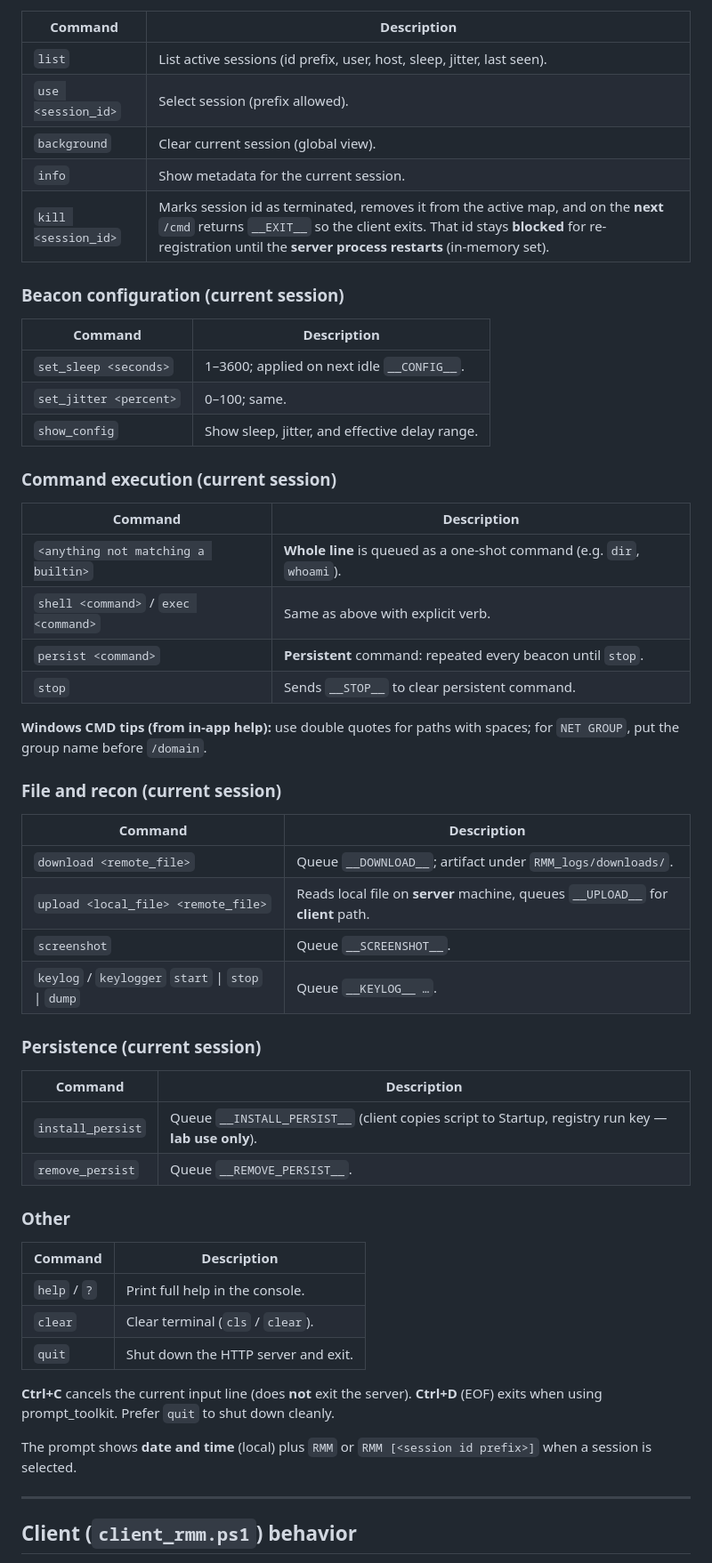
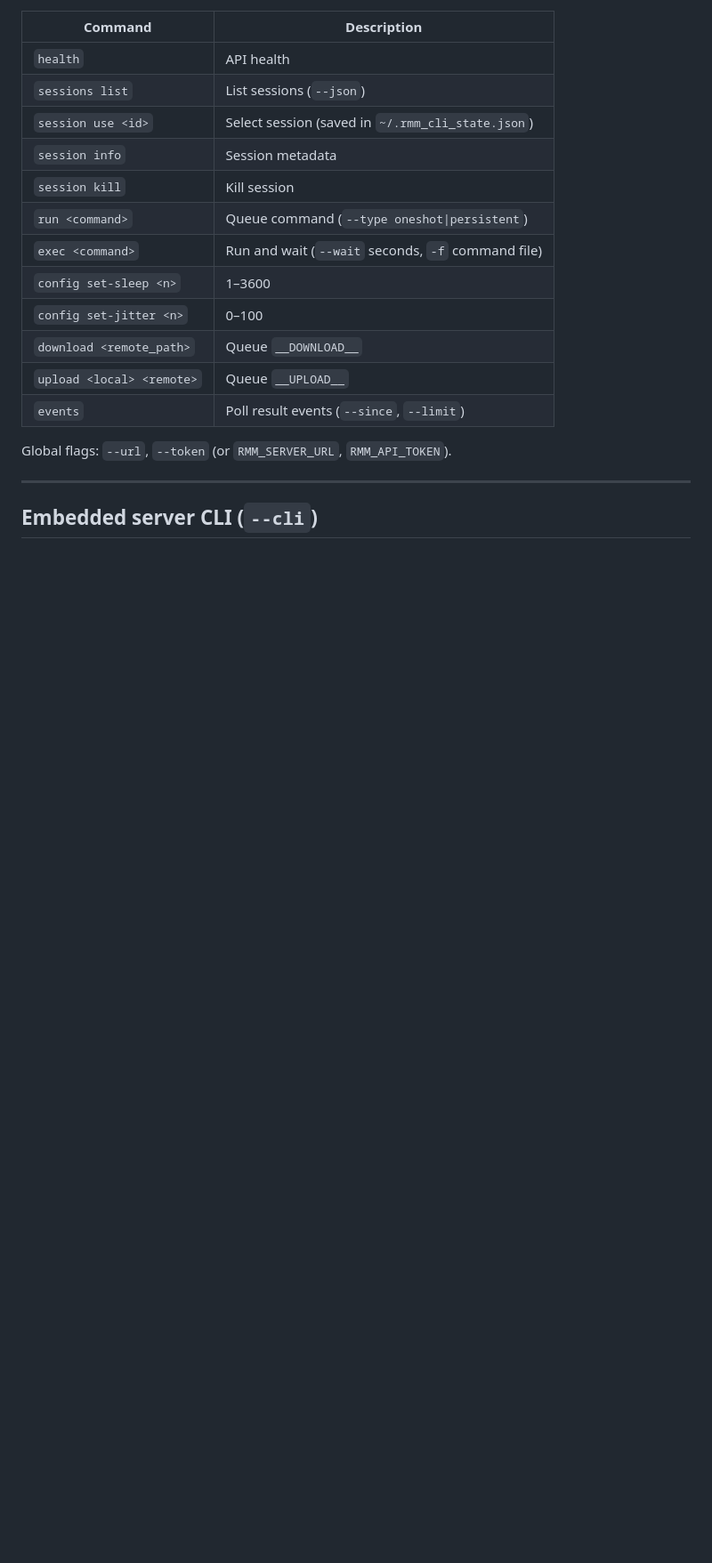
Before and after one commit to CyrilleFranchet/Minimal-RMM, a Markdown page: README.md, the part around one of its changes. Shown at 89% size. Rendered like a GitHub page; blank space fills up the shorter version.

```diff
--- a/README.md
+++ b/README.md
@@ -89,60 +201,22 @@ Select a session with `use <id>` (full GUID or **prefix**, minimum **4 character
 
 | Command | Description |
 |---------|-------------|
-| `list` | List active sessions (id prefix, user, host, sleep, jitter, last seen). |
-| `use <session_id>` | Select session (prefix allowed). |
-| `background` | Clear current session (global view). |
-| `info` | Show metadata for the current session. |
-| `kill <session_id>` | Marks session id as terminated, removes it from the active map, and on the **next** `/cmd` returns `__EXIT__` so the client exits. That id stays **blocked** for re-registration until the **server process restarts** (in-memory set). |
+| `health` | API health |
+| `sessions list` | List sessions (`--json`) |
+| `session use <id>` | Select session (saved in `~/.rmm_cli_state.json`) |
+| `session info` | Session metadata |
+| `session kill` | Kill session |
+| `run <command>` | Queue command (`--type oneshot\|persistent`) |
+| `exec <command>` | Run and wait (`--wait` seconds, `-f` command file) |
+| `config set-sleep <n>` | 1–3600 |
+| `config set-jitter <n>` | 0–100 |
+| `download <remote_path>` | Queue `__DOWNLOAD__` |
+| `upload <local> <remote>` | Queue `__UPLOAD__` |
+| `events` | Poll result events (`--since`, `--limit`) |
 
-### Beacon configuration (current session)
-
-| Command | Description |
-|---------|-------------|
-| `set_sleep <seconds>` | 1–3600; applied on next idle `__CONFIG__`. |
-| `set_jitter <percent>` | 0–100; same. |
-| `show_config` | Show sleep, jitter, and effective delay range. |
-
-### Command execution (current session)
-
-| Command | Description |
-|---------|-------------|
-| `<anything not matching a builtin>` | **Whole line** is queued as a one-shot command (e.g. `dir`, `whoami`). |
-| `shell <command>` / `exec <command>` | Same as above with explicit verb. |
-| `persist <command>` | **Persistent** command: repeated every beacon until `stop`. |
-| `stop` | Sends `__STOP__` to clear persistent command. |
-
-**Windows CMD tips (from in-app help):** use double quotes for paths with spaces; for `NET GROUP`, put the group name before `/domain`.
-
-### File and recon (current session)
-
-| Command | Description |
-|---------|-------------|
-| `download <remote_file>` | Queue `__DOWNLOAD__`; artifact under `RMM_logs/downloads/`. |
-| `upload <local_file> <remote_file>` | Reads local file on **server** machine, queues `__UPLOAD__` for **client** path. |
-| `screenshot` | Queue `__SCREENSHOT__`. |
-| `keylog` / `keylogger` `start` \| `stop` \| `dump` | Queue `__KEYLOG__ …`. |
-
-### Persistence (current session)
-
-| Command | Description |
-|---------|-------------|
-| `install_persist` | Queue `__INSTALL_PERSIST__` (client copies script to Startup, registry run key — **lab use only**). |
-| `remove_persist` | Queue `__REMOVE_PERSIST__`. |
-
-### Other
-
-| Command | Description |
-|---------|-------------|
-| `help` / `?` | Print full help in the console. |
-| `clear` | Clear terminal (`cls` / `clear`). |
-| `quit` | Shut down the HTTP server and exit. |
-
-**Ctrl+C** cancels the current input line (does **not** exit the server). **Ctrl+D** (EOF) exits when using prompt_toolkit. Prefer `quit` to shut down cleanly.
-
-The prompt shows **date and time** (local) plus `RMM` or `RMM [<session id prefix>]` when a session is selected.
+Global flags: `--url`, `--token` (or `RMM_SERVER_URL`, `RMM_API_TOKEN`).
 
 ---
 
-## Client (`client_rmm.ps1`) behavior
+## Embedded server CLI (`--cli`)
 
```
Also changed, not shown: other parts of README.md (+175 -100 lines).
